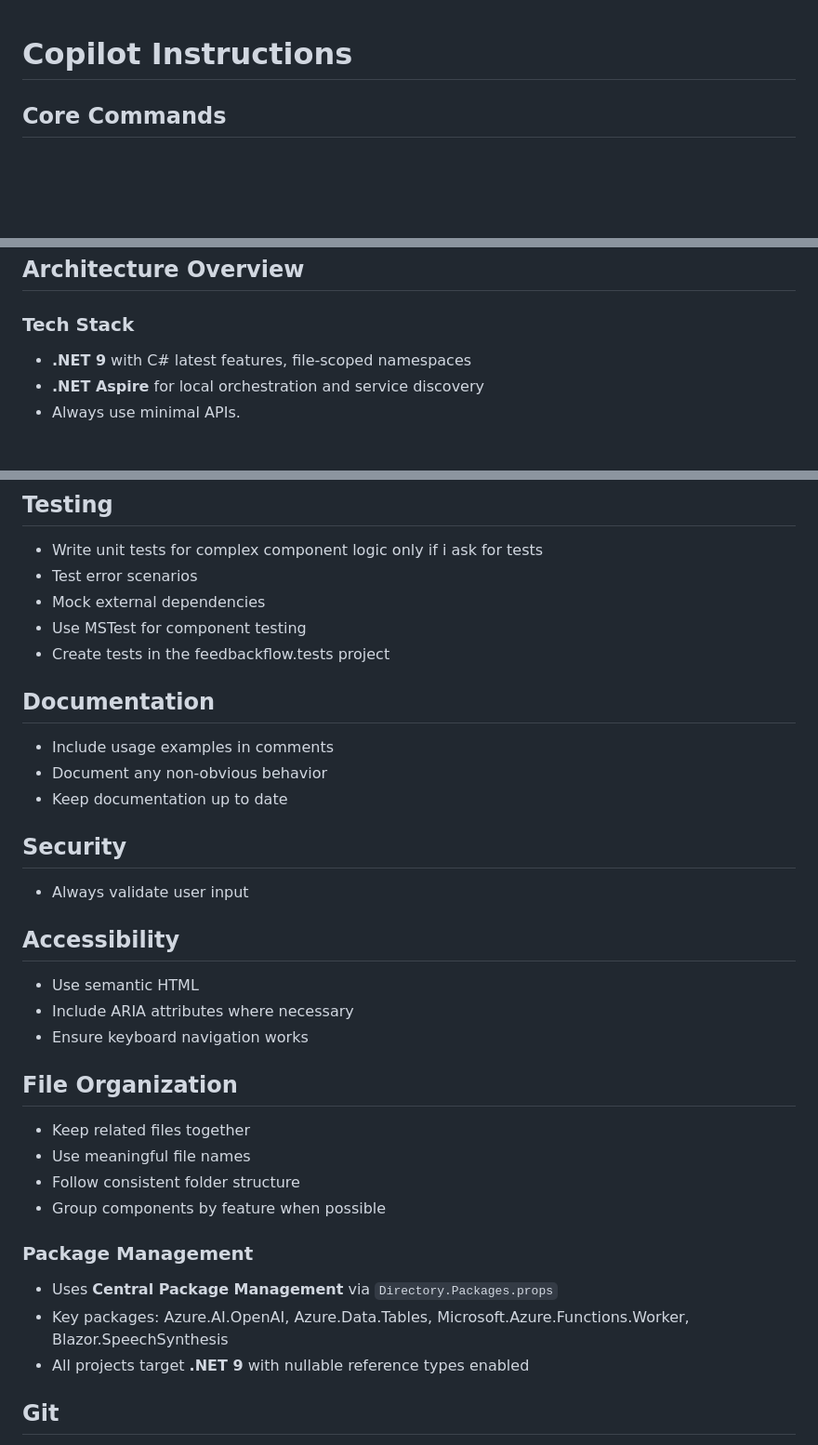
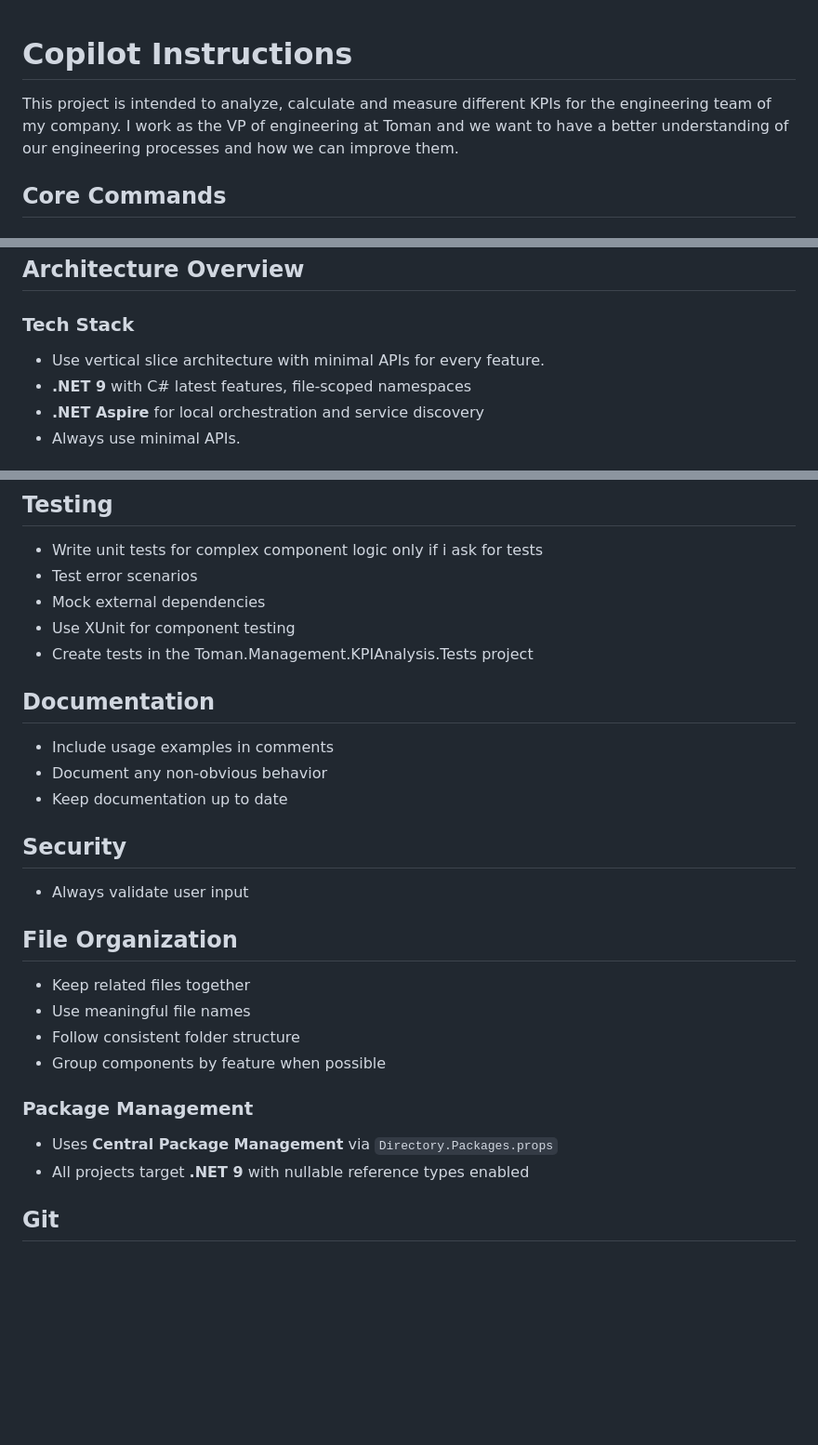
Before and after one commit to kiapanahi/GitlabMetricsAnalyzer, a Markdown page: .github/copilot-instructions.md, 3 parts joined by grey strips. Shown at 93% size. Drawn GitHub-style; blank space fills up the shorter version.

Commit message:
refactor: Update Copilot instructions for clarity and accuracy, including tech stack changes and testing framework updates

```diff
--- a/.github/copilot-instructions.md
+++ b/.github/copilot-instructions.md
@@ -1,6 +1,6 @@
 # Copilot Instructions
 
-
+This project is intended to analyze, calculate and measure different KPIs for the engineering team of my company. I work as the VP of engineering at Toman and we want to have a better understanding of our engineering processes and how we can improve them.
 
 ## Core Commands
 
@@ -13,6 +13,7 @@
 ## Architecture Overview
 
 ### Tech Stack
+- Use vertical slice architecture with minimal APIs for every feature.
 - **.NET 9** with C# latest features, file-scoped namespaces
 - **.NET Aspire** for local orchestration and service discovery
 - Always use minimal APIs.
@@ -69,8 +70,8 @@
 - Write unit tests for complex component logic only if i ask for tests
 - Test error scenarios
 - Mock external dependencies
-- Use MSTest for component testing
-- Create tests in the feedbackflow.tests project
+- Use XUnit for component testing
+- Create tests in the Toman.Management.KPIAnalysis.Tests project
 
 ## Documentation
 - Include usage examples in comments
@@ -80,11 +81,6 @@
 ## Security
 - Always validate user input
 
-## Accessibility
-- Use semantic HTML
-- Include ARIA attributes where necessary
-- Ensure keyboard navigation works
-
 ## File Organization
 - Keep related files together
 - Use meaningful file names
@@ -93,7 +89,6 @@
 
 ### Package Management
 - Uses **Central Package Management** via `Directory.Packages.props`
-- Key packages: Azure.AI.OpenAI, Azure.Data.Tables, Microsoft.Azure.Functions.Worker, Blazor.SpeechSynthesis
 - All projects target **.NET 9** with nullable reference types enabled
 
 ## Git
```
